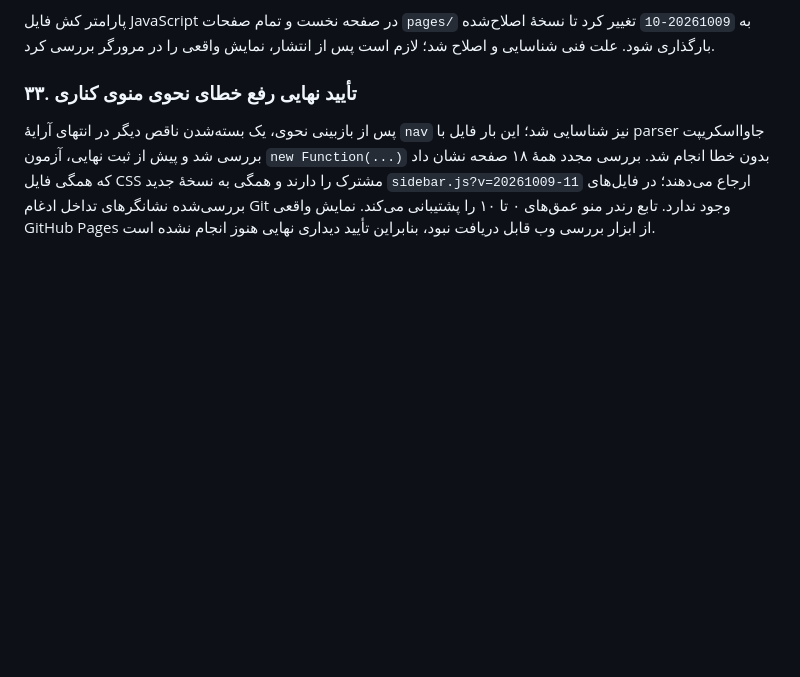
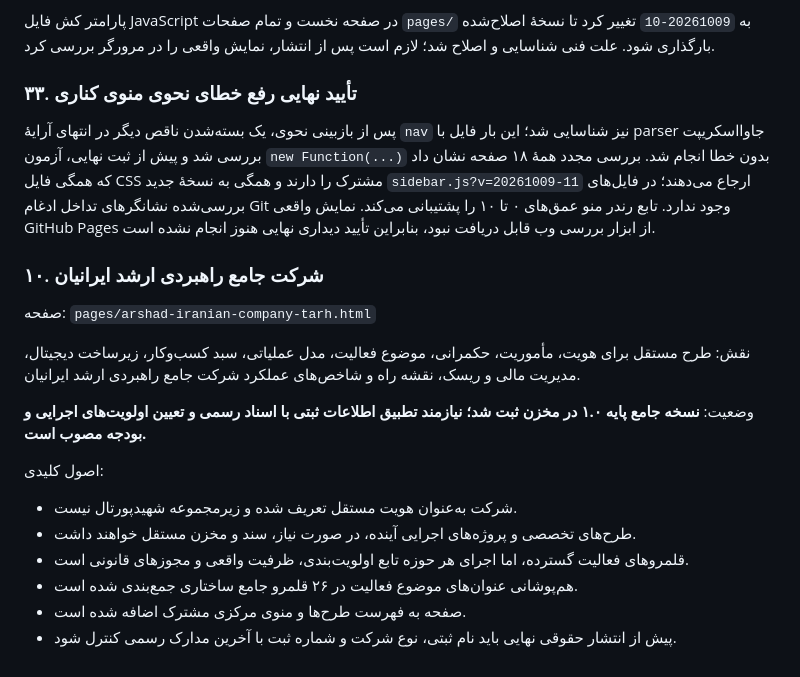
Before and after one commit to kazemi44468-bot/tarhha, a Markdown page: docs/project-status.md, the part around the change. GitHub-like rendering; blank space fills up the shorter version.

Commit message:
ثبت وضعیت طرح جامع شرکت ارشد ایرانیان

```diff
--- a/docs/project-status.md
+++ b/docs/project-status.md
@@ -492,3 +492,19 @@ Commit بازنگری صفحه: 4c3e68117af1887292acf643f4ea5195141fdb74.
 
 ### ۳۳. تأیید نهایی رفع خطای نحوی منوی کناری
 پس از بازبینی نحوی، یک بسته‌شدن ناقص دیگر در انتهای آرایهٔ `nav` نیز شناسایی شد؛ این بار فایل با parser جاوااسکریپت بررسی شد و پیش از ثبت نهایی، آزمون `new Function(...)` بدون خطا انجام شد. بررسی مجدد همهٔ ۱۸ صفحه نشان داد که همگی فایل CSS مشترک را دارند و همگی به نسخهٔ جدید `sidebar.js?v=20261009-11` ارجاع می‌دهند؛ در فایل‌های بررسی‌شده نشانگرهای تداخل ادغام Git وجود ندارد. تابع رندر منو عمق‌های ۰ تا ۱۰ را پشتیبانی می‌کند. نمایش واقعی GitHub Pages از ابزار بررسی وب قابل دریافت نبود، بنابراین تأیید دیداری نهایی هنوز انجام نشده است.
+
+
+### ۱۰. شرکت جامع راهبردی ارشد ایرانیان
+صفحه: `pages/arshad-iranian-company-tarh.html`
+
+نقش: طرح مستقل برای هویت، مأموریت، حکمرانی، موضوع فعالیت، مدل عملیاتی، سبد کسب‌وکار، زیرساخت دیجیتال، مدیریت مالی و ریسک، نقشه راه و شاخص‌های عملکرد شرکت جامع راهبردی ارشد ایرانیان.
+
+وضعیت: **نسخه جامع پایه ۱.۰ در مخزن ثبت شد؛ نیازمند تطبیق اطلاعات ثبتی با اسناد رسمی و تعیین اولویت‌های اجرایی و بودجه مصوب است.**
+
+اصول کلیدی:
+- شرکت به‌عنوان هویت مستقل تعریف شده و زیرمجموعه شهیدپورتال نیست.
+- طرح‌های تخصصی و پروژه‌های اجرایی آینده، در صورت نیاز، سند و مخزن مستقل خواهند داشت.
+- قلمروهای فعالیت گسترده، اما اجرای هر حوزه تابع اولویت‌بندی، ظرفیت واقعی و مجوزهای قانونی است.
+- هم‌پوشانی عنوان‌های موضوع فعالیت در ۲۶ قلمرو جامع ساختاری جمع‌بندی شده است.
+- صفحه به فهرست طرح‌ها و منوی مرکزی مشترک اضافه شده است.
+- پیش از انتشار حقوقی نهایی باید نام ثبتی، نوع شرکت و شماره ثبت با آخرین مدارک رسمی کنترل شود.
```
